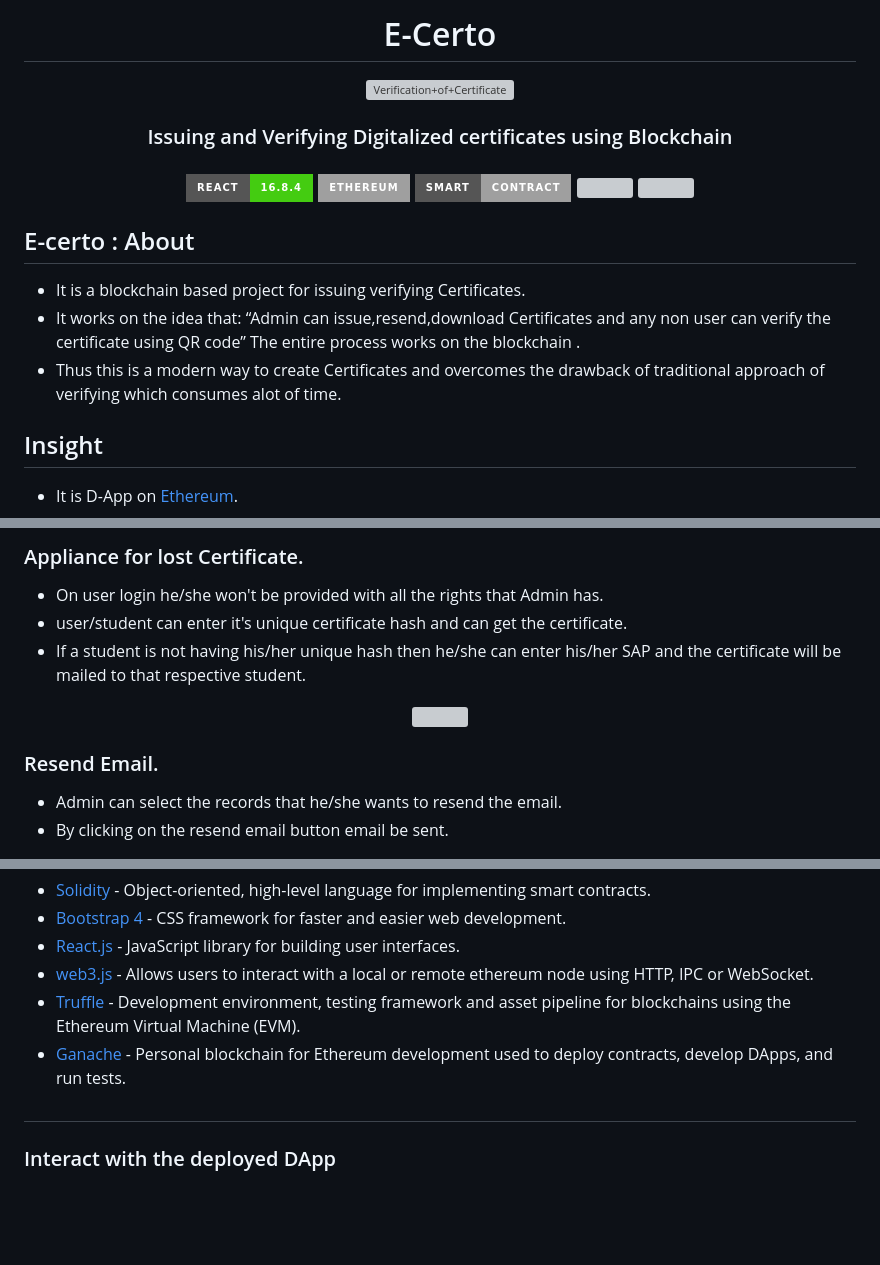
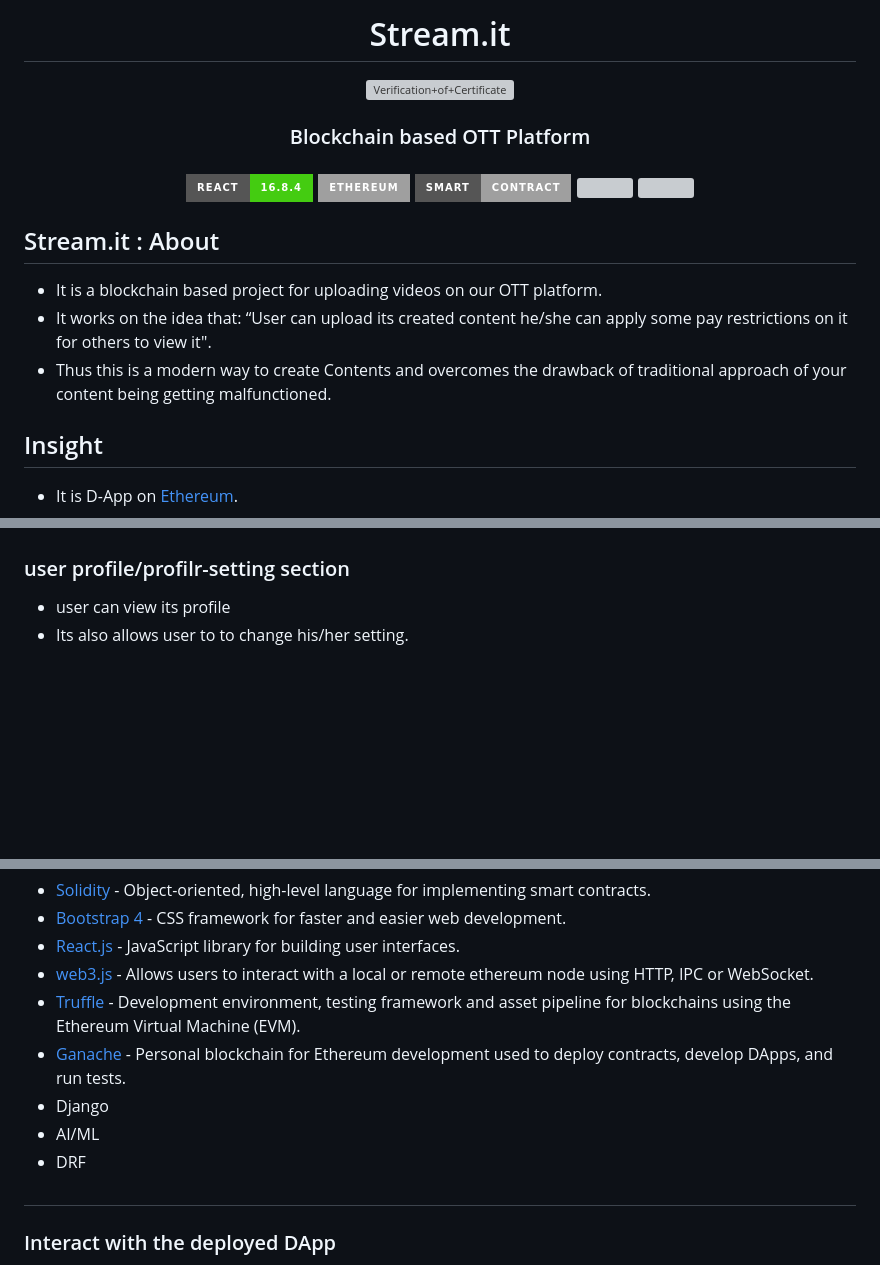
Before and after one commit to HarshDilipGhosalkar/E-certo, a Markdown page: README.md, 3 parts joined by grey strips. Drawn GitHub-style; badges without logos; blank space fills up the shorter version; grey boxes are pictures that could not be loaded.

```diff
--- a/README.md
+++ b/README.md
@@ -1,11 +1,11 @@
 
-<h1 align="center"> E-Certo </h1>
+<h1 align="center"> Stream.it </h1>
 
  <p align="center">
 <img src="https://readme-typing-svg.herokuapp.com?font=monospace&color=92B6FE&size=25&vCenter=true&lines=Issuance+of+Certificate;Appliance+of+Certificate"alt="Verification+of+Certificate">
 </p>
 </p>
-<h3 align="center"> Issuing and Verifying Digitalized certificates using Blockchain<h3>
+<h3 align="center"> Blockchain based OTT Platform<h3>
 
 <div align="center">
 
@@ -18,10 +18,10 @@
 
  </div>
 
-  ## E-certo : About
-- It is a blockchain based project for issuing verifying Certificates.
-- It works on the idea that: “Admin can issue,resend,download Certificates and any non user can verify the certificate using QR code” The entire process       works on the blockchain .
-- Thus this is a modern way to create Certificates and overcomes the drawback of traditional approach of verifying which consumes alot of time.
+  ## Stream.it : About
+- It is a blockchain based project for uploading videos on our OTT platform.
+- It works on the idea that: “User can upload its created content he/she can apply some pay restrictions on it for others to view it".
+- Thus this is a modern way to create Contents and overcomes the drawback of traditional approach of your content being getting malfunctioned.
 
 
 ## Insight
@@ -86,13 +62,6 @@
 
- ### Appliance for lost Certificate.
-- On user login he/she won't be provided with all the rights that Admin has.
-- user/student can enter it's unique certificate hash and can get the certificate.
-- If a student is not having his/her unique hash then he/she can enter his/her SAP and the certificate will be mailed to that respective student.
- <p align="center">
- <img height=300px width=500px  src="./images/eimag9.gif" >
-  </p>
 
- ### Resend Email.
-- Admin can select the records that he/she wants to resend the email.
-- By clicking on the resend email button email be sent.
+ ### user profile/profilr-setting section
+- user can view its profile
+- Its also allows user to to change his/her setting.
 
@@ -108,6 +74,9 @@
 - [web3.js](https://web3js.readthedocs.io/en/v1.3.4/) - Allows users to interact with a local or remote ethereum node using HTTP, IPC or WebSocket.
 - [Truffle](https://www.trufflesuite.com/truffle) - Development environment, testing framework and asset pipeline for blockchains using the Ethereum Virtual Machine (EVM).
 - [Ganache](https://www.trufflesuite.com/ganache) - Personal blockchain for Ethereum development used to deploy contracts, develop DApps, and run tests.
+- Django
+- AI/ML
+- DRF
 #
 ### Interact with the deployed DApp
 - Ecertify DApp requires [Metamask](https://metamask.io/) browser wallet extension to interact with.
```
Also changed, not shown: other parts of README.md (+11 -36 lines).
